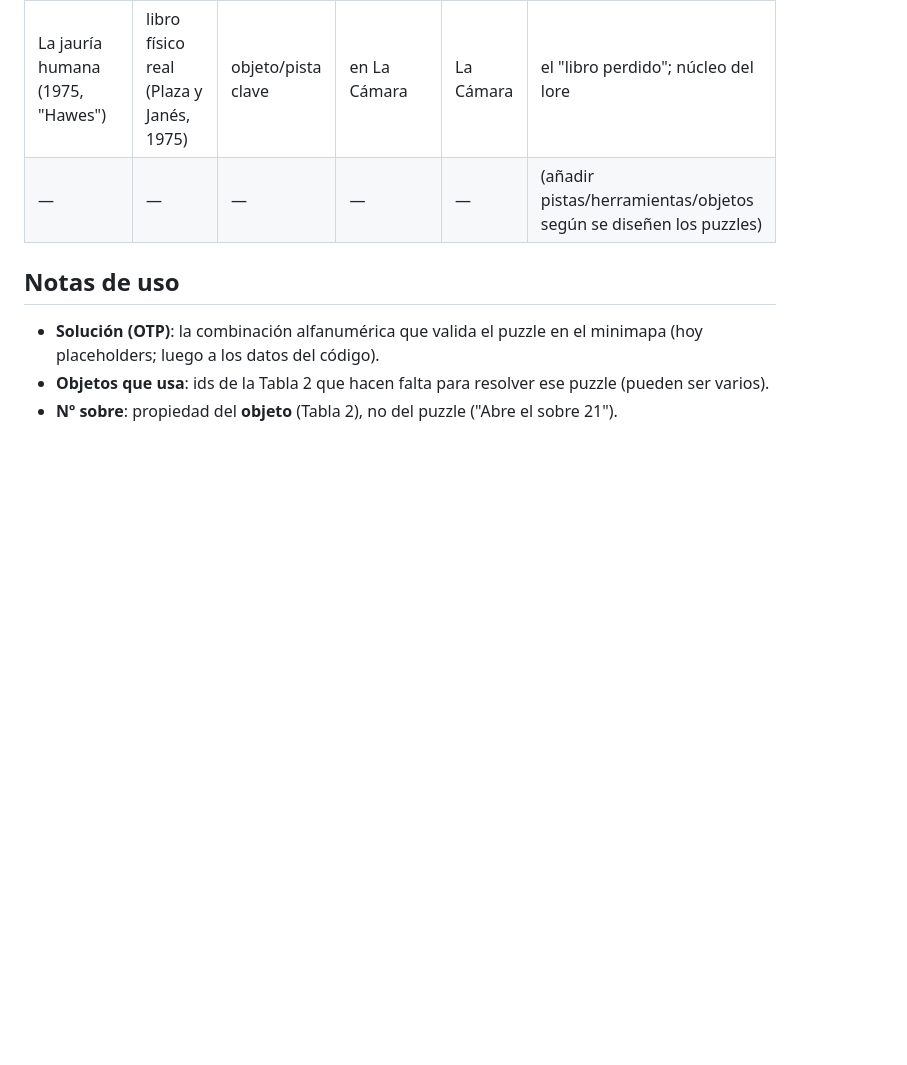
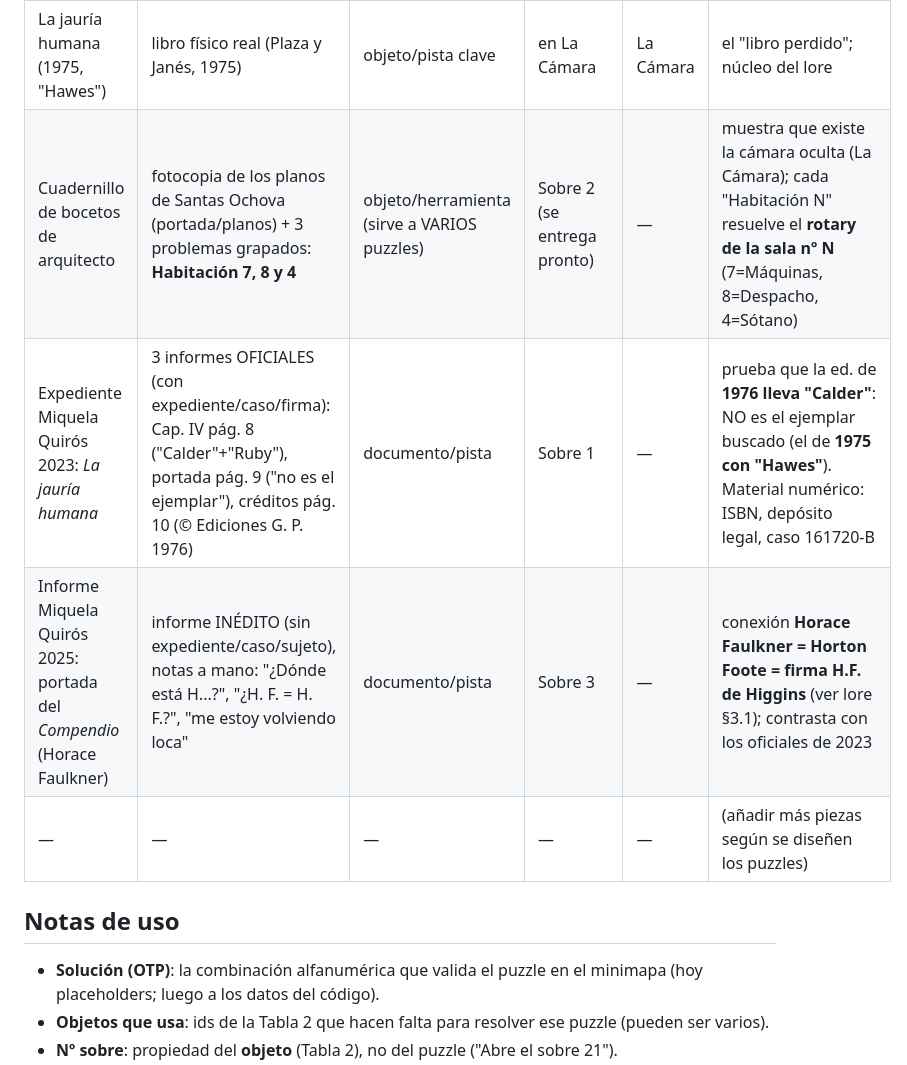
Before and after one commit to albcantero/yai-game, a Markdown page: docs/puzzles.md, the part around one of its changes. Rendered like a GitHub page; blank space fills up the shorter version.

```diff
--- a/docs/puzzles.md
+++ b/docs/puzzles.md
@@ -50,7 +52,10 @@ SECRETA: se revela al resolver el último puzzle del Despacho.
 | Tarjeta de seguridad del Almacén | — | item especial | al resolver Puzzle 15 (Sótano) | Sótano | bloquea/desbloquea la compuerta de seguridad: abre Almacén → Librería |
 | Copia de la Llave Maestra de la Librería | — | item especial | al resolver Puzzle 21 (La Cámara) | La Cámara | abre la salida final (junto al candado de llaves libres) → voto |
 | La jauría humana (1975, "Hawes") | libro físico real (Plaza y Janés, 1975) | objeto/pista clave | en La Cámara | La Cámara | el "libro perdido"; núcleo del lore |
-| — | — | — | — | — | (añadir pistas/herramientas/objetos según se diseñen los puzzles) |
+| Cuadernillo de bocetos de arquitecto | fotocopia de los planos de Santas Ochova (portada/planos) + 3 problemas grapados: **Habitación 7, 8 y 4** | objeto/herramienta (sirve a VARIOS puzzles) | Sobre 2 (se entrega pronto) | — | muestra que existe la cámara oculta (La Cámara); cada "Habitación N" resuelve el **rotary de la sala nº N** (7=Máquinas, 8=Despacho, 4=Sótano) |
+| Expediente Miquela Quirós 2023: *La jauría humana* | 3 informes OFICIALES (con expediente/caso/firma): Cap. IV pág. 8 ("Calder"+"Ruby"), portada pág. 9 ("no es el ejemplar"), créditos pág. 10 (© Ediciones G. P. 1976) | documento/pista | Sobre 1 | — | prueba que la ed. de **1976 lleva "Calder"**: NO es el ejemplar buscado (el de **1975 con "Hawes"**). Material numérico: ISBN, depósito legal, caso 161720-B |
+| Informe Miquela Quirós 2025: portada del *Compendio* (Horace Faulkner) | informe INÉDITO (sin expediente/caso/sujeto), notas a mano: "¿Dónde está H...?", "¿H. F. = H. F.?", "me estoy volviendo loca" | documento/pista | Sobre 3 | — | conexión **Horace Faulkner = Horton Foote = firma H.F. de Higgins** (ver lore §3.1); contrasta con los oficiales de 2023 |
+| — | — | — | — | — | (añadir más piezas según se diseñen los puzzles) |
 
 ## Notas de uso
 
```
Also changed, not shown: other parts of docs/puzzles.md (+5 -3 lines).
